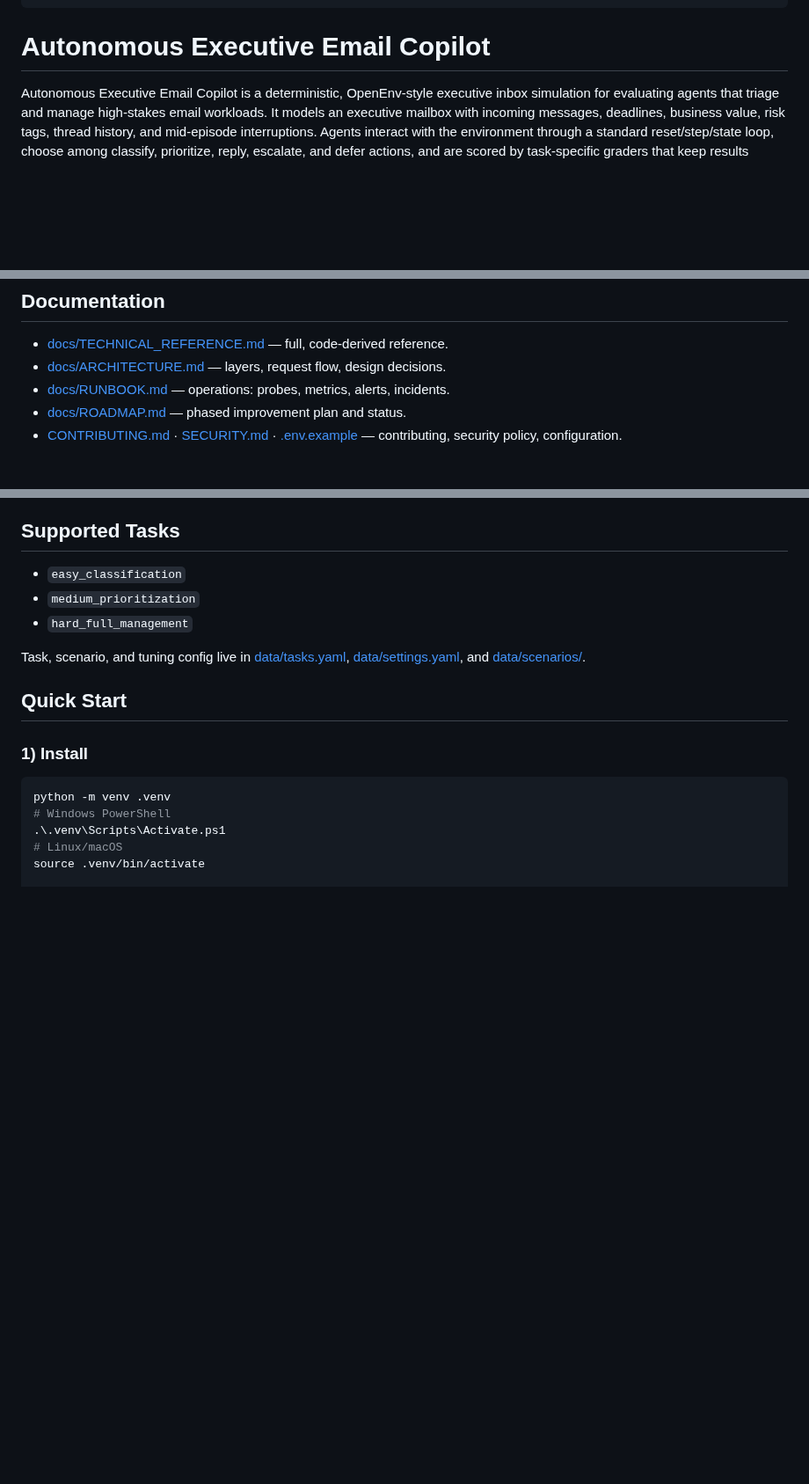
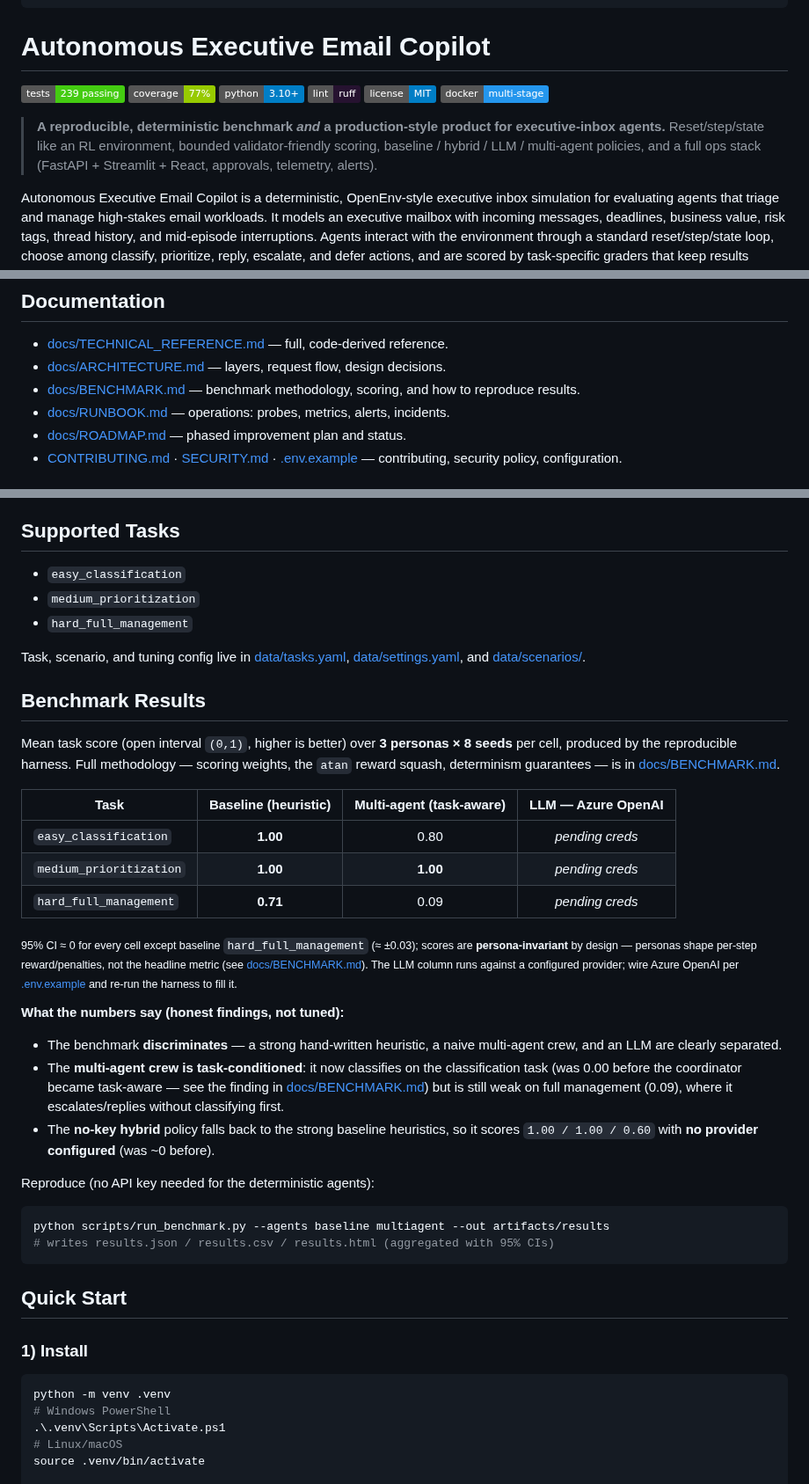
Before and after one commit to rogerdemello/autonomous-executive-email-copilot, a Markdown page: README.md, 3 parts joined by grey strips. Shown at 88% size. Drawn GitHub-style; badges without logos; blank space fills up the shorter version.

Commit message:
README: flagship header + honest benchmark results table
- Badge row, one-line value proposition.
- Benchmark Results section with real deterministic numbers (baseline vs
  task-aware multi-agent over 3 personas x 8 seeds), honest findings, the
  reproduce command, and an Azure LLM column pending creds.
- Link docs/BENCHMARK.md from the docs index.

````diff
--- a/README.md
+++ b/README.md
@@ -11,6 +11,15 @@ pinned: false
 
 # Autonomous Executive Email Copilot
 
+![Tests](https://img.shields.io/badge/tests-239%20passing-brightgreen)
+![Coverage](https://img.shields.io/badge/coverage-77%25-green)
+![Python](https://img.shields.io/badge/python-3.10%2B-blue)
+![Lint](https://img.shields.io/badge/lint-ruff-261230)
+![License](https://img.shields.io/badge/license-MIT-blue)
+![Build](https://img.shields.io/badge/docker-multi--stage-2496ED)
+
+> **A reproducible, deterministic benchmark *and* a production-style product for executive-inbox agents.** Reset/step/state like an RL environment, bounded validator-friendly scoring, baseline / hybrid / LLM / multi-agent policies, and a full ops stack (FastAPI + Streamlit + React, approvals, telemetry, alerts).
+
 Autonomous Executive Email Copilot is a deterministic, OpenEnv-style executive inbox simulation for evaluating agents that triage and manage high-stakes email workloads. It models an executive mailbox with incoming messages, deadlines, business value, risk tags, thread history, and mid-episode interruptions. Agents interact with the environment through a standard reset/step/state loop, choose among classify, prioritize, reply, escalate, and defer actions, and are scored by task-specific graders that keep results bounded and validator-friendly.
 
 The project is built as a full experimentation stack rather than a single simulator. Scenario generation is driven by YAML task and scenario files, policies include heuristic baseline, stress-test corruption, LLM-backed decisioning, and hybrid planner/executor modes, and the surrounding tooling supports approvals, replay, leaderboard comparison, reports, telemetry, and alerts. The codebase also exposes two user interfaces: a Streamlit operations console and a React dashboard for inbox review, approvals, replay, and team settings.
@@ -19,6 +28,7 @@ The project is built as a full experimentation stack rather than a single simula
 
 - [docs/TECHNICAL_REFERENCE.md](docs/TECHNICAL_REFERENCE.md) — full, code-derived reference.
 - [docs/ARCHITECTURE.md](docs/ARCHITECTURE.md) — layers, request flow, design decisions.
+- [docs/BENCHMARK.md](docs/BENCHMARK.md) — benchmark methodology, scoring, and how to reproduce results.
 - [docs/RUNBOOK.md](docs/RUNBOOK.md) — operations: probes, metrics, alerts, incidents.
 - [docs/ROADMAP.md](docs/ROADMAP.md) — phased improvement plan and status.
 - [CONTRIBUTING.md](CONTRIBUTING.md) · [SECURITY.md](SECURITY.md) · [.env.example](.env.example) — contributing, security policy, configuration.
@@ -39,6 +49,36 @@ The project is built as a full experimentation stack rather than a single simula
 - `hard_full_management`
 
 Task, scenario, and tuning config live in [data/tasks.yaml](data/tasks.yaml), [data/settings.yaml](data/settings.yaml), and [data/scenarios/](data/scenarios/).
+
+## Benchmark Results
+
+Mean task score (open interval `(0,1)`, higher is better) over **3 personas × 8 seeds**
+per cell, produced by the reproducible harness. Full methodology — scoring weights,
+the `atan` reward squash, determinism guarantees — is in
+[docs/BENCHMARK.md](docs/BENCHMARK.md).
+
+| Task | Baseline (heuristic) | Multi-agent (task-aware) | LLM — Azure OpenAI |
+|------|:---:|:---:|:---:|
+| `easy_classification` | **1.00** | 0.80 | _pending creds_ |
+| `medium_prioritization` | **1.00** | **1.00** | _pending creds_ |
+| `hard_full_management` | **0.71** | 0.09 | _pending creds_ |
+
+<sub>95% CI ≈ 0 for every cell except baseline `hard_full_management` (≈ ±0.03); scores are
+**persona-invariant** by design — personas shape per-step reward/penalties, not the headline
+metric (see [docs/BENCHMARK.md](docs/BENCHMARK.md)). The LLM column runs against a configured
+provider; wire Azure OpenAI per [.env.example](.env.example) and re-run the harness to fill it.</sub>
+
+**What the numbers say (honest findings, not tuned):**
+- The benchmark **discriminates** — a strong hand-written heuristic, a naive multi-agent crew, and an LLM are clearly separated.
+- The **multi-agent crew is task-conditioned**: it now classifies on the classification task (was 0.00 before the coordinator became task-aware — see the finding in [docs/BENCHMARK.md](docs/BENCHMARK.md)) but is still weak on full management (0.09), where it escalates/replies without classifying first.
+- The **no-key hybrid** policy falls back to the strong baseline heuristics, so it scores `1.00 / 1.00 / 0.60` with **no provider configured** (was ~0 before).
+
+Reproduce (no API key needed for the deterministic agents):
+
+```bash
+python scripts/run_benchmark.py --agents baseline multiagent --out artifacts/results
+# writes results.json / results.csv / results.html (aggregated with 95% CIs)
+```
 
 ## Quick Start
 
````
